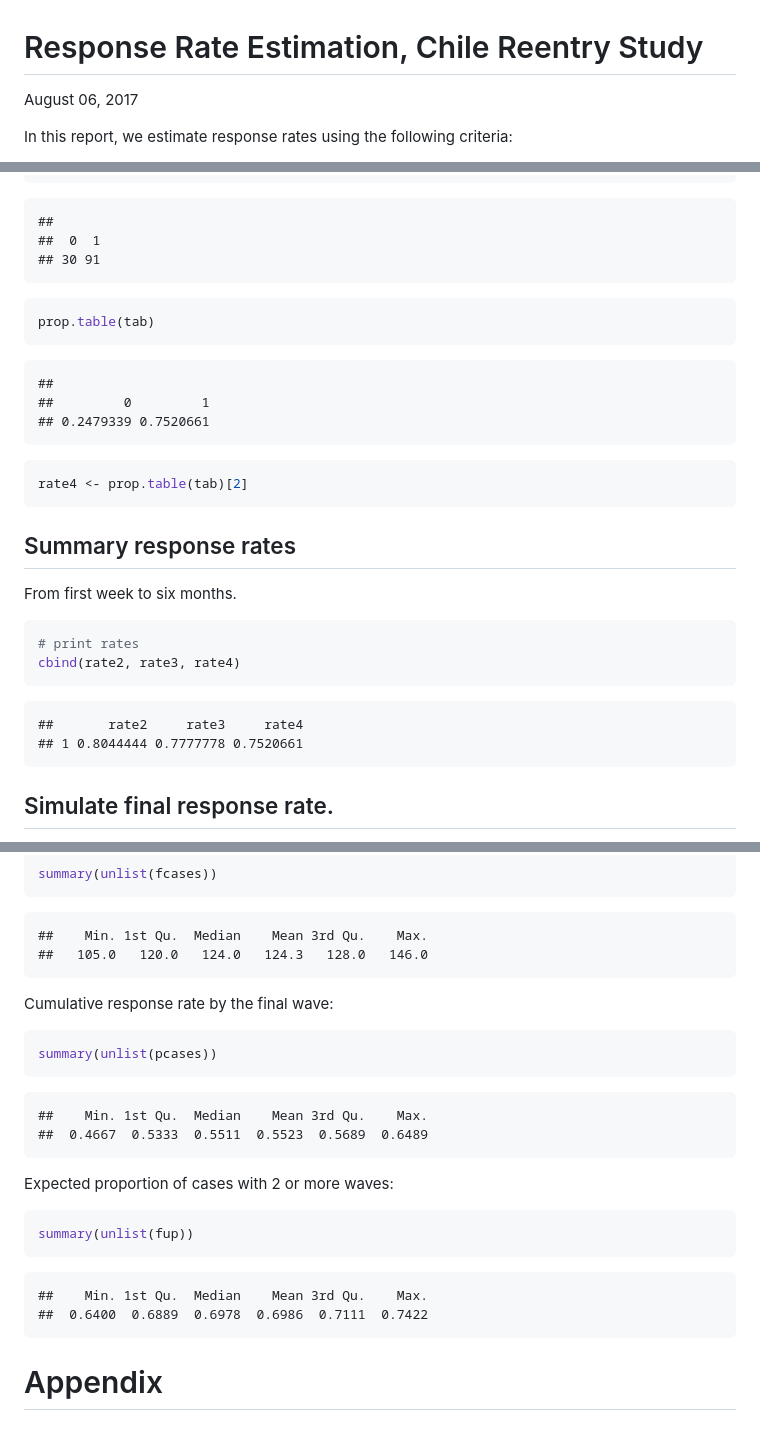
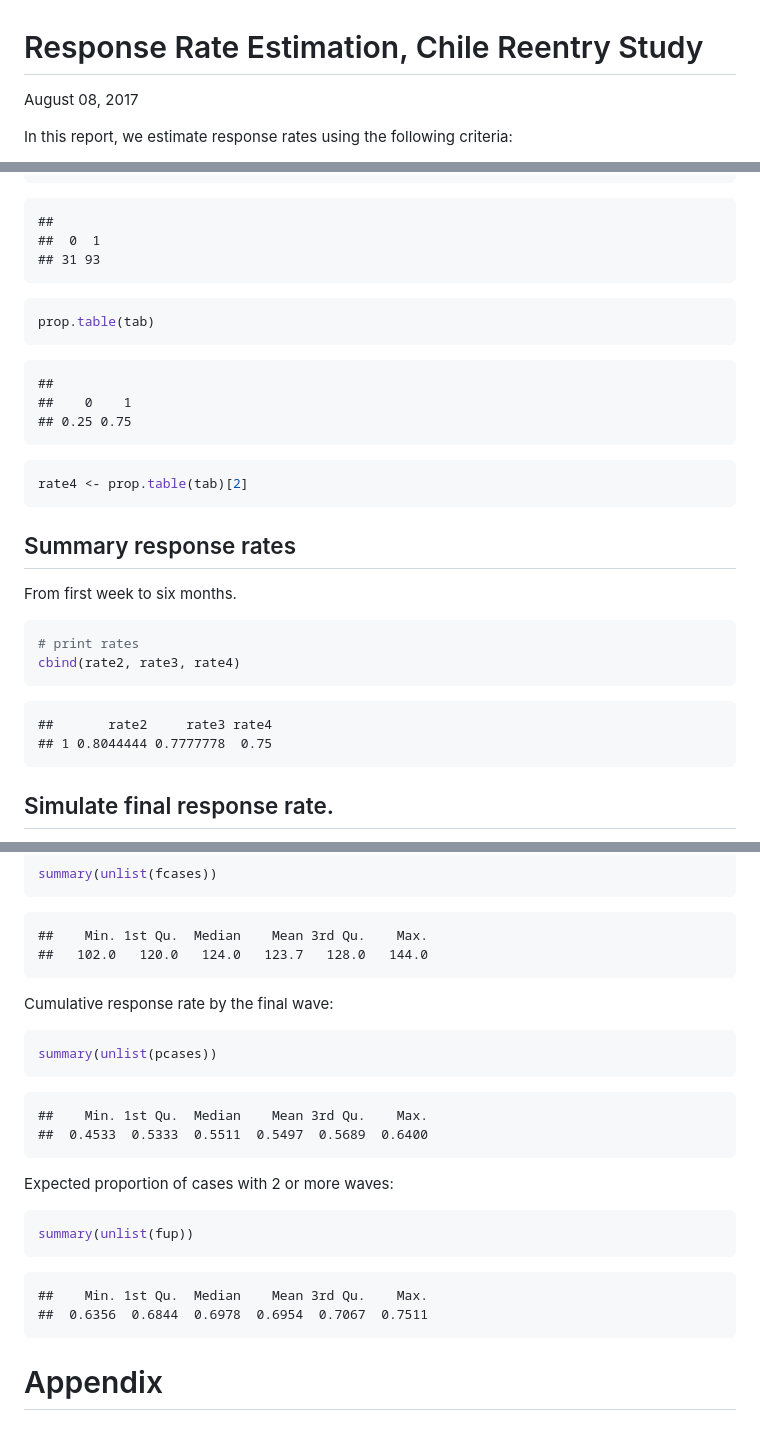
Before and after one commit to sdaza/reentry-chile, a Markdown page: reports/attrition.md, 3 parts joined by grey strips. GitHub-like rendering.

````diff
--- a/reports/attrition.md
+++ b/reports/attrition.md
@@ -1,6 +1,6 @@
 Response Rate Estimation, Chile Reentry Study
 ================
-August 06, 2017
+August 08, 2017
 
 In this report, we estimate response rates using the following criteria:
 
@@ -381,15 +381,15 @@ dat[, sixmonths := start + 30.5 * 8] # add 8 months
 
     ##
     ##  0  1
-    ## 30 91
+    ## 31 93
 
 ``` r
 prop.table(tab)
 ```
 
     ##
-    ##         0         1
-    ## 0.2479339 0.7520661
+    ##    0    1
+    ## 0.25 0.75
 
 ``` r
 rate4 <- prop.table(tab)[2]
@@ -405,8 +405,8 @@ From first week to six months.
 cbind(rate2, rate3, rate4)
 ```
 
-    ##       rate2     rate3     rate4
-    ## 1 0.8044444 0.7777778 0.7520661
+    ##       rate2     rate3 rate4
+    ## 1 0.8044444 0.7777778  0.75
 
 Simulate final response rate.
 -----------------------------
@@ -445,7 +445,7 @@ summary(unlist(fcases))
 ```
 
     ##    Min. 1st Qu.  Median    Mean 3rd Qu.    Max.
-    ##   105.0   120.0   124.0   124.3   128.0   146.0
+    ##   102.0   120.0   124.0   123.7   128.0   144.0
 
 Cumulative response rate by the final wave:
 
@@ -454,7 +454,7 @@ summary(unlist(pcases))
 ```
 
     ##    Min. 1st Qu.  Median    Mean 3rd Qu.    Max.
-    ##  0.4667  0.5333  0.5511  0.5523  0.5689  0.6489
+    ##  0.4533  0.5333  0.5511  0.5497  0.5689  0.6400
 
 Expected proportion of cases with 2 or more waves:
 
@@ -463,7 +463,7 @@ summary(unlist(fup))
 ```
 
     ##    Min. 1st Qu.  Median    Mean 3rd Qu.    Max.
-    ##  0.6400  0.6889  0.6978  0.6986  0.7111  0.7422
+    ##  0.6356  0.6844  0.6978  0.6954  0.7067  0.7511
 
 Appendix
 ========
````
Also changed, not shown: reports/plots/attrition-unnamed-chunk-5-1.png (added), 1 other file.
